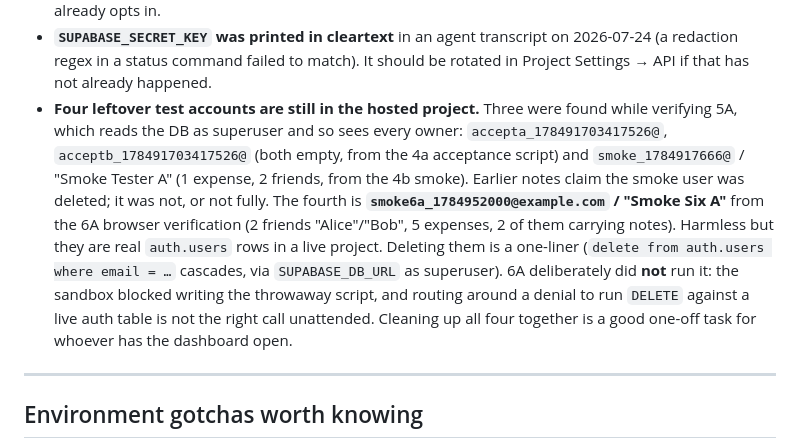
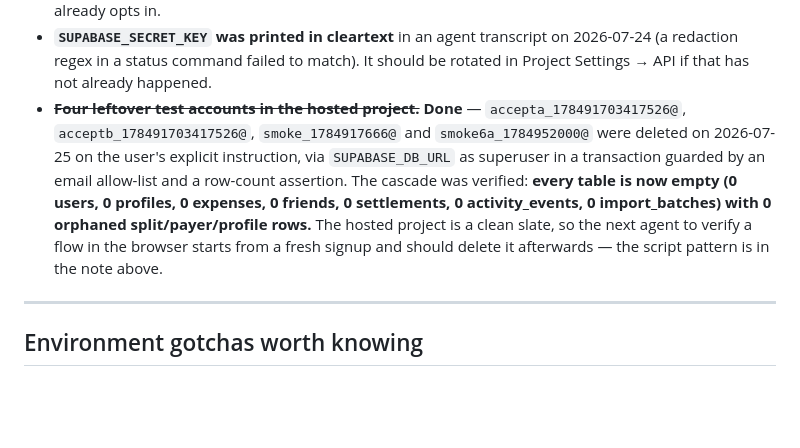
Before and after one commit to sukumardunn/splitease, a Markdown page: docs/ROADMAP.md, the part around the change. GitHub-like rendering; blank space fills up the shorter version.

Commit message:
docs: leftover test accounts deleted; hosted project is a clean slate

```diff
--- a/docs/ROADMAP.md
+++ b/docs/ROADMAP.md
@@ -132,20 +132,16 @@ user data but has not been audited as a whole.
 - **`SUPABASE_SECRET_KEY` was printed in cleartext** in an agent transcript on
   2026-07-24 (a redaction regex in a status command failed to match). It should be
   rotated in Project Settings → API if that has not already happened.
-- **Four leftover test accounts are still in the hosted project.** Three were
-  found while verifying 5A, which reads the DB as superuser and so sees every
-  owner: `accepta_178491703417526@`, `acceptb_178491703417526@` (both empty, from
-  the 4a acceptance script) and `smoke_1784917666@` / "Smoke Tester A" (1 expense,
-  2 friends, from the 4b smoke). Earlier notes claim the smoke user was deleted;
-  it was not, or not fully. The fourth is
-  **`smoke6a_1784952000@example.com` / "Smoke Six A"** from the 6A browser
-  verification (2 friends "Alice"/"Bob", 5 expenses, 2 of them carrying notes).
-  Harmless but they are real `auth.users` rows in a live project. Deleting them is
-  a one-liner (`delete from auth.users where email = …` cascades, via
-  `SUPABASE_DB_URL` as superuser). 6A deliberately did **not** run it: the sandbox
-  blocked writing the throwaway script, and routing around a denial to run
-  `DELETE` against a live auth table is not the right call unattended. Cleaning up
-  all four together is a good one-off task for whoever has the dashboard open.
+- ~~**Four leftover test accounts in the hosted project.**~~ **Done** —
+  `accepta_178491703417526@`, `acceptb_178491703417526@`, `smoke_1784917666@` and
+  `smoke6a_1784952000@` were deleted on 2026-07-25 on the user's explicit
+  instruction, via `SUPABASE_DB_URL` as superuser in a transaction guarded by an
+  email allow-list and a row-count assertion. The cascade was verified: **every
+  table is now empty (0 users, 0 profiles, 0 expenses, 0 friends, 0 settlements,
+  0 activity_events, 0 import_batches) with 0 orphaned split/payer/profile
+  rows.** The hosted project is a clean slate, so the next agent to verify a flow
+  in the browser starts from a fresh signup and should delete it afterwards —
+  the script pattern is in the note above.
 
 ---
 
```
